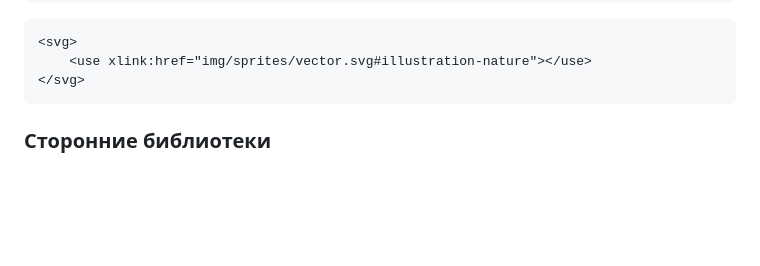
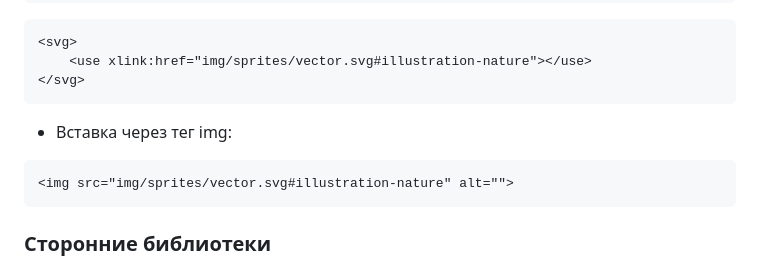
Before and after one commit to maxuiux/gulpforge, a Markdown page: README.md, the part around the change. GitHub-like rendering; blank space fills up the shorter version.

````diff
--- a/README.md
+++ b/README.md
@@ -241,6 +241,12 @@ gulpforge                                   # Ваш проект
     <use xlink:href="img/sprites/vector.svg#illustration-nature"></use>
 </svg>
 ```
+
+* Вставка через тег img:
+```html
+<img src="img/sprites/vector.svg#illustration-nature" alt="">
+```
+
 ### Сторонние библиотеки
 * На данном этапе подключение происходит стандартным образом: создайте папку с названием плагина в ```src/libs/swiper/``` и разместите внутри необходимые файлы **JS** и **CSS** плагина. Эти файлы и папки экспортируются напрямую в ```dist/libs``` и подключаются напрямую. В будущем я планирую сделать разделение на **vendor.scss** и **vendor.js**, чтобы подключать плагины импортами из **node_modules** и получать конечные файлы **vendor.min.css** и **vendor.min.js** со всеми нужными плагинами, что будет гораздо удобнее.
 
````
